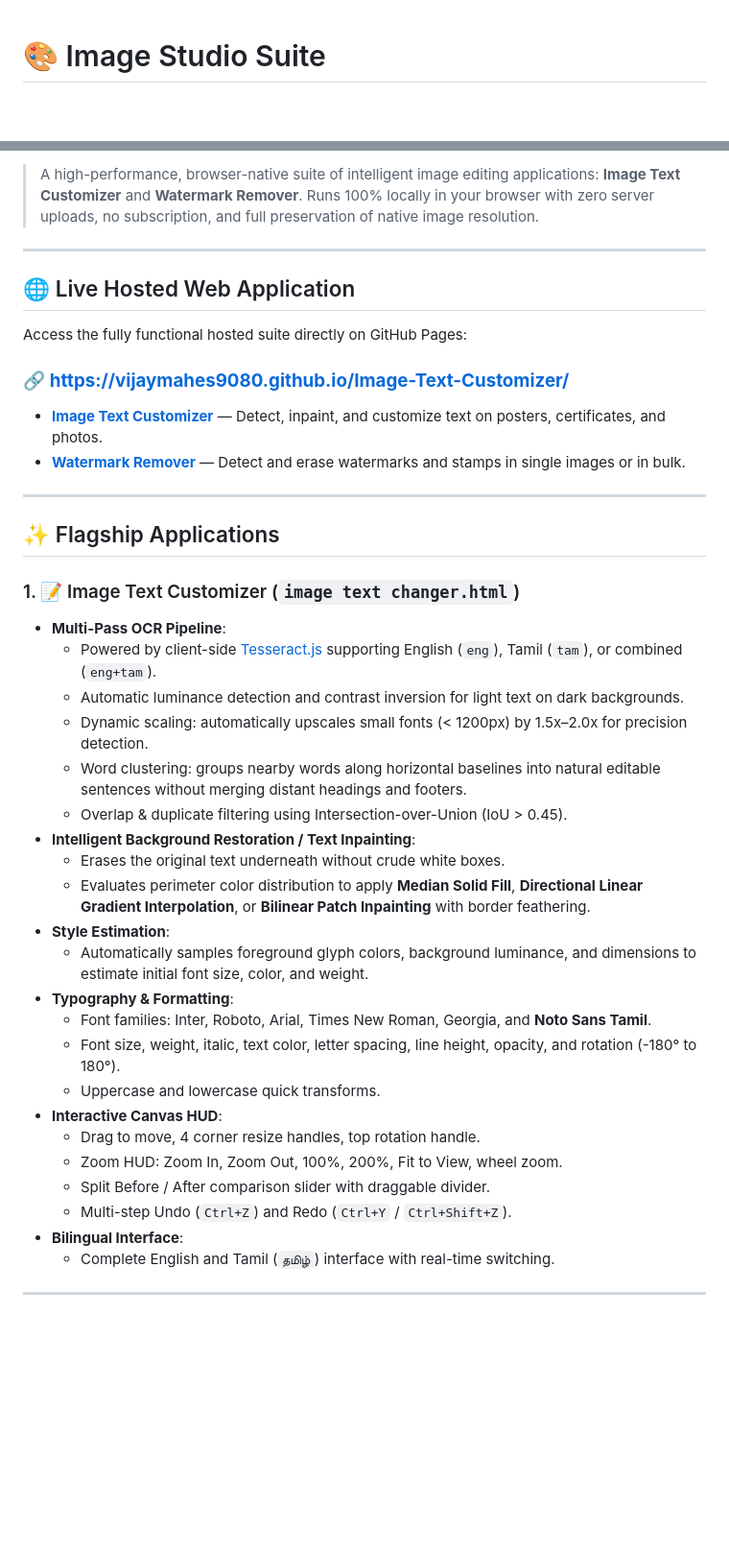
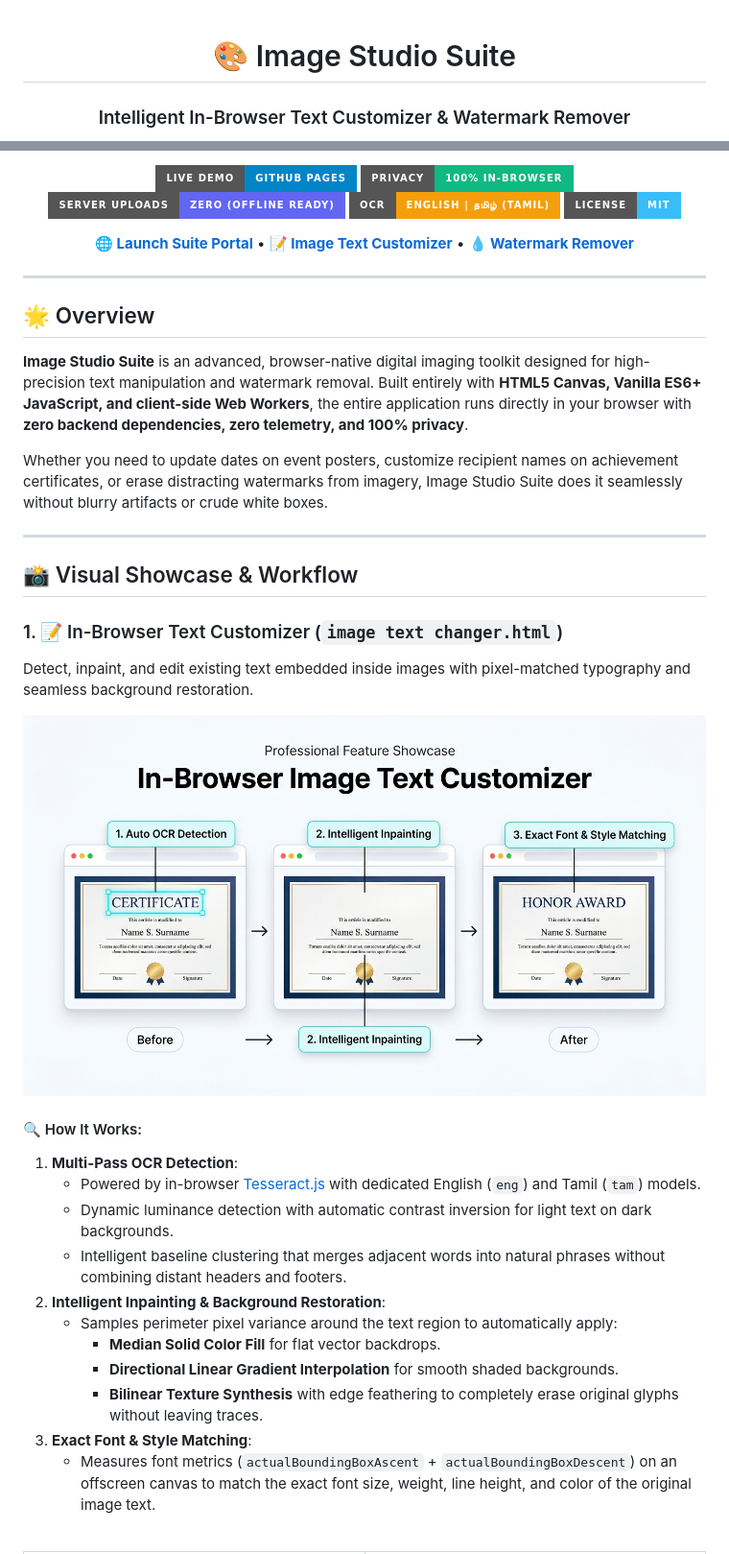
Before and after one commit to vijaymahes9080/Image-Text-Customizer, a Markdown page: README.md, 2 parts joined by grey strips. Shown at 96% size. Drawn GitHub-style; badges without logos; blank space fills up the shorter version.

Commit message:
docs: enrich README with creative light-theme multi-image showcase and add LinkedIn announcement banner image.png

```diff
--- a/README.md
+++ b/README.md
@@ -1,2 +3,3 @@
 # 🎨 Image Studio Suite
+### Intelligent In-Browser Text Customizer & Watermark Remover
 
@@ -7,42 +9,48 @@
 
-> A high-performance, browser-native suite of intelligent image editing applications: **Image Text Customizer** and **Watermark Remover**. Runs 100% locally in your browser with zero server uploads, no subscription, and full preservation of native image resolution.
+[![Live Demo](https://img.shields.io/badge/Live%20Demo-GitHub%20Pages-0284c7?style=for-the-badge&logo=github&logoColor=white)](https://vijaymahes9080.github.io/Image-Text-Customizer/)
+[![100% Client-Side](https://img.shields.io/badge/Privacy-100%25%20In--Browser-10b981?style=for-the-badge&logo=shield&logoColor=white)](https://vijaymahes9080.github.io/Image-Text-Customizer/)
+[![Zero Server Uploads](https://img.shields.io/badge/Server%20Uploads-Zero%20(Offline%20Ready)-6366f1?style=for-the-badge)](https://vijaymahes9080.github.io/Image-Text-Customizer/)
+[![OCR Languages](https://img.shields.io/badge/OCR-English%20%7C%20தமிழ்%20(Tamil)-f59e0b?style=for-the-badge)](https://vijaymahes9080.github.io/Image-Text-Customizer/)
+[![License: MIT](https://img.shields.io/badge/License-MIT-38bdf8?style=for-the-badge)](LICENSE)
+
+<p align="center">
+  <a href="https://vijaymahes9080.github.io/Image-Text-Customizer/"><b>🌐 Launch Suite Portal</b></a> •
+  <a href="https://vijaymahes9080.github.io/Image-Text-Customizer/image%20text%20changer.html"><b>📝 Image Text Customizer</b></a> •
+  <a href="https://vijaymahes9080.github.io/Image-Text-Customizer/watermark%20reomover.html"><b>💧 Watermark Remover</b></a>
+</p>
+
+</div>
 
 ---
 
-## 🌐 Live Hosted Web Application
+## 🌟 Overview
 
-Access the fully functional hosted suite directly on GitHub Pages:
+**Image Studio Suite** is an advanced, browser-native digital imaging toolkit designed for high-precision text manipulation and watermark removal. Built entirely with **HTML5 Canvas, Vanilla ES6+ JavaScript, and client-side Web Workers**, the entire application runs directly in your browser with **zero backend dependencies, zero telemetry, and 100% privacy**.
 
-### 🔗 **[https://vijaymahes9080.github.io/Image-Text-Customizer/](https://vijaymahes9080.github.io/Image-Text-Customizer/)**
-
-- **[Image Text Customizer](https://vijaymahes9080.github.io/Image-Text-Customizer/image%20text%20changer.html)** — Detect, inpaint, and customize text on posters, certificates, and photos.
-- **[Watermark Remover](https://vijaymahes9080.github.io/Image-Text-Customizer/watermark%20reomover.html)** — Detect and erase watermarks and stamps in single images or in bulk.
+Whether you need to update dates on event posters, customize recipient names on achievement certificates, or erase distracting watermarks from imagery, Image Studio Suite does it seamlessly without blurry artifacts or crude white boxes.
 
 ---
 
-## ✨ Flagship Applications
+## 📸 Visual Showcase & Workflow
 
-### 1. 📝 Image Text Customizer (`image text changer.html`)
+### 1. 📝 In-Browser Text Customizer (`image text changer.html`)
 
-- **Multi-Pass OCR Pipeline**:
-  - Powered by client-side [Tesseract.js](https://tesseract.projectnaptha.com/) supporting English (`eng`), Tamil (`tam`), or combined (`eng+tam`).
-  - Automatic luminance detection and contrast inversion for light text on dark backgrounds.
-  - Dynamic scaling: automatically upscales small fonts (< 1200px) by 1.5x–2.0x for precision detection.
-  - Word clustering: groups nearby words along horizontal baselines into natural editable sentences without merging distant headings and footers.
-  - Overlap & duplicate filtering using Intersection-over-Union (IoU > 0.45).
-- **Intelligent Background Restoration / Text Inpainting**:
-  - Erases the original text underneath without crude white boxes.
-  - Evaluates perimeter color distribution to apply **Median Solid Fill**, **Directional Linear Gradient Interpolation**, or **Bilinear Patch Inpainting** with border feathering.
-- **Style Estimation**:
-  - Automatically samples foreground glyph colors, background luminance, and dimensions to estimate initial font size, color, and weight.
-- **Typography & Formatting**:
-  - Font families: Inter, Roboto, Arial, Times New Roman, Georgia, and **Noto Sans Tamil**.
-  - Font size, weight, italic, text color, letter spacing, line height, opacity, and rotation (-180° to 180°).
-  - Uppercase and lowercase quick transforms.
-- **Interactive Canvas HUD**:
-  - Drag to move, 4 corner resize handles, top rotation handle.
-  - Zoom HUD: Zoom In, Zoom Out, 100%, 200%, Fit to View, wheel zoom.
-  - Split Before / After comparison slider with draggable divider.
-  - Multi-step Undo (`Ctrl+Z`) and Redo (`Ctrl+Y` / `Ctrl+Shift+Z`).
-- **Bilingual Interface**:
-  - Complete English and Tamil (`தமிழ்`) interface with real-time switching.
+Detect, inpaint, and edit existing text embedded inside images with pixel-matched typography and seamless background restoration.
+
+<p align="center">
+  <img src="assets/text-customizer-workflow.png" alt="Text Customizer Workflow" width="100%" style="border-radius: 12px; border: 1px solid #e2e8f0;">
+</p>
+
+#### 🔍 How It Works:
+1. **Multi-Pass OCR Detection**:
+   - Powered by in-browser [Tesseract.js](https://tesseract.projectnaptha.com/) with dedicated English (`eng`) and Tamil (`tam`) models.
+   - Dynamic luminance detection with automatic contrast inversion for light text on dark backgrounds.
+   - Intelligent baseline clustering that merges adjacent words into natural phrases without combining distant headers and footers.
+2. **Intelligent Inpainting & Background Restoration**:
+   - Samples perimeter pixel variance around the text region to automatically apply:
+     - **Median Solid Color Fill** for flat vector backdrops.
+     - **Directional Linear Gradient Interpolation** for smooth shaded backgrounds.
+     - **Bilinear Texture Synthesis** with edge feathering to completely erase original glyphs without leaving traces.
+3. **Exact Font & Style Matching**:
+   - Measures font metrics (`actualBoundingBoxAscent` + `actualBoundingBoxDescent`) on an offscreen canvas to match the exact font size, weight, line height, and color of the original image text.
+
```
Also changed, not shown: other parts of README.md (+103 -55 lines).
